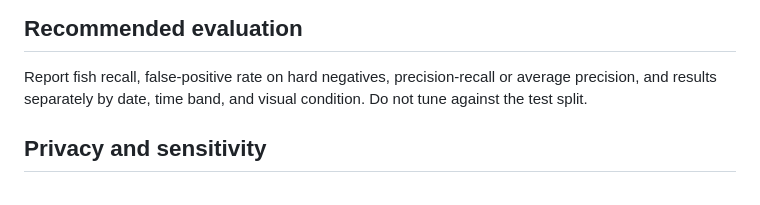
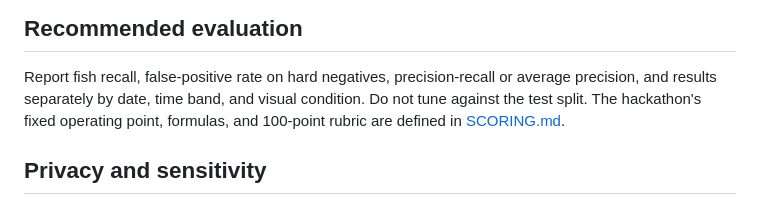
Before and after one commit to jtuhtan/taltech-fish-debris-hackathon, a Markdown page: DATASET_CARD.md, the part around the change. Rendered like a GitHub page.

```diff
--- a/DATASET_CARD.md
+++ b/DATASET_CARD.md
@@ -45,7 +45,8 @@ assignment groups frames from the same source and 10-minute period.
 
 Report fish recall, false-positive rate on hard negatives, precision-recall or
 average precision, and results separately by date, time band, and visual
-condition. Do not tune against the test split.
+condition. Do not tune against the test split. The hackathon's fixed operating
+point, formulas, and 100-point rubric are defined in [SCORING.md](SCORING.md).
 
 ## Privacy and sensitivity
 
```
Also changed, not shown: CHALLENGE_GUIDE.md (added, +122 -0 lines), README.md (+42 -0 lines), SCORING.md (added, +135 -0 lines), SUBMISSION_TEMPLATE.md (added, +88 -0 lines), docs/examples/README.md (added, +17 -0 lines), docs/examples/fish-school.png (added), docs/examples/fish-single.png (added), docs/examples/leaf-like-debris.png (added), docs/examples/suspended-particles.png (added), 2 other files.
